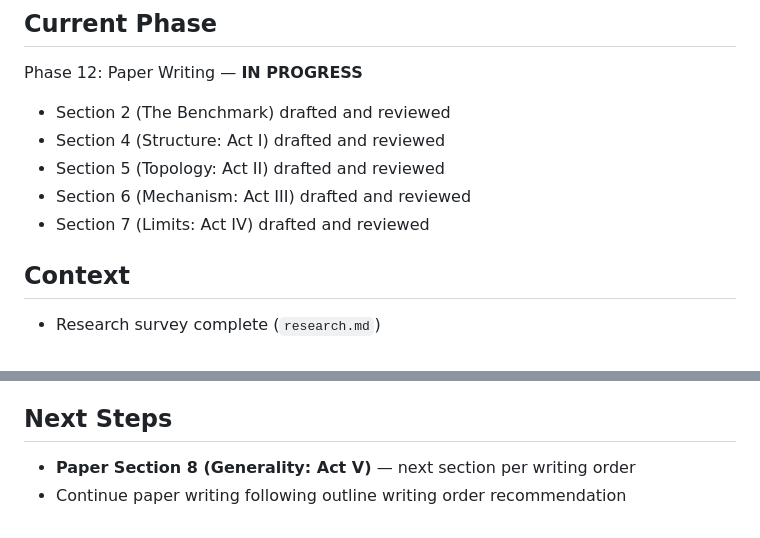
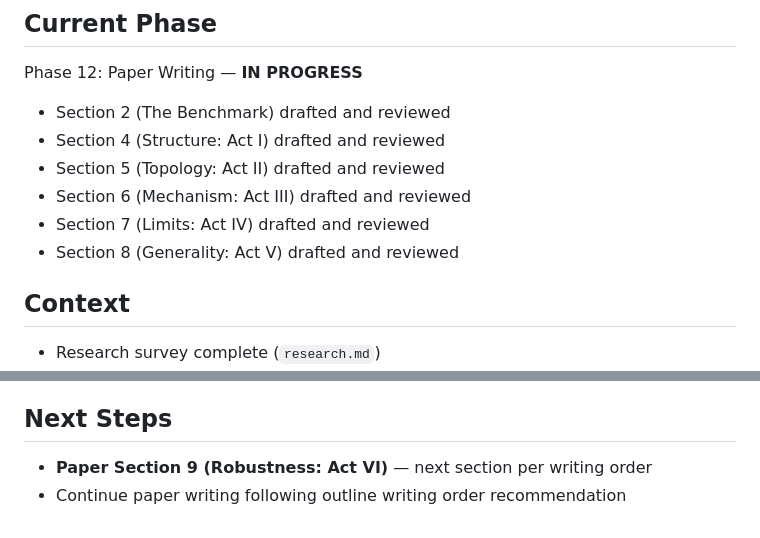
Before and after one commit to jamesondh/conceptual-topology-mapping-benchmark, a Markdown page: .planning/STATE.md, 2 parts joined by grey strips. Rendered like a GitHub page.

Commit message:
Draft paper Section 8 (Act V: Generality) with Codex-reviewed fixes
Co-Authored-By: Claude Opus 4.6 <noreply@anthropic.com>

```diff
--- a/.planning/STATE.md
+++ b/.planning/STATE.md
@@ -7,6 +7,7 @@ Phase 12: Paper Writing — **IN PROGRESS**
 - Section 5 (Topology: Act II) drafted and reviewed
 - Section 6 (Mechanism: Act III) drafted and reviewed
 - Section 7 (Limits: Act IV) drafted and reviewed
+- Section 8 (Generality: Act V) drafted and reviewed
 
 ## Context
 - Research survey complete (`research.md`)
@@ -49,5 +50,5 @@ Phase 12: Paper Writing — **IN PROGRESS**
 None
 
 ## Next Steps
-- **Paper Section 8 (Generality: Act V)** — next section per writing order
+- **Paper Section 9 (Robustness: Act VI)** — next section per writing order
 - Continue paper writing following outline writing order recommendation
```
Also changed, not shown: writeup/sections/08-generality.md (added, +62 -0 lines), 1 other file.
